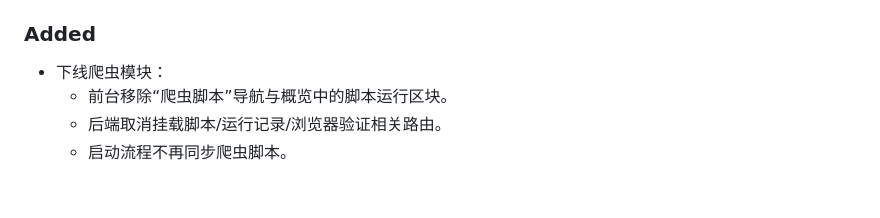
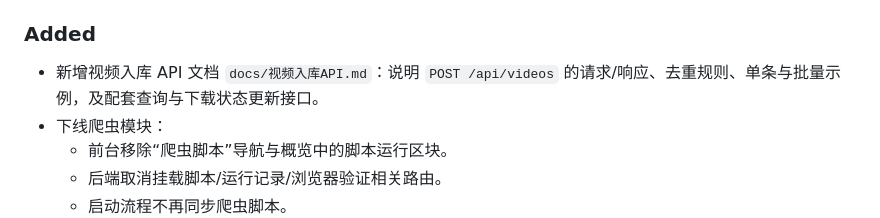
Before and after one commit to a0916w/ziyuanku, a Markdown page: CHANGELOG.md, the part around the change. GitHub-like rendering; blank space fills up the shorter version.

Commit message:
docs(api): 新增视频入库 API 文档
补充 POST /api/videos 入库接口的请求/响应契约、去重规则与单条/批量示例，并记录配套查询与下载状态更新接口，便于爬虫与外部调用对接。

Co-authored-by: Cursor <cursoragent@cursor.com>

```diff
--- a/CHANGELOG.md
+++ b/CHANGELOG.md
@@ -13,6 +13,7 @@
   - 更新 `backend/README.md` 数据库说明为 MySQL-only。
 
 ### Added
+- 新增视频入库 API 文档 `docs/视频入库API.md`：说明 `POST /api/videos` 的请求/响应、去重规则、单条与批量示例，及配套查询与下载状态更新接口。
 - 下线爬虫模块：
   - 前台移除“爬虫脚本”导航与概览中的脚本运行区块。
   - 后端取消挂载脚本/运行记录/浏览器验证相关路由。
```
Also changed, not shown: docs/视频入库API.md (added, +199 -0 lines).
